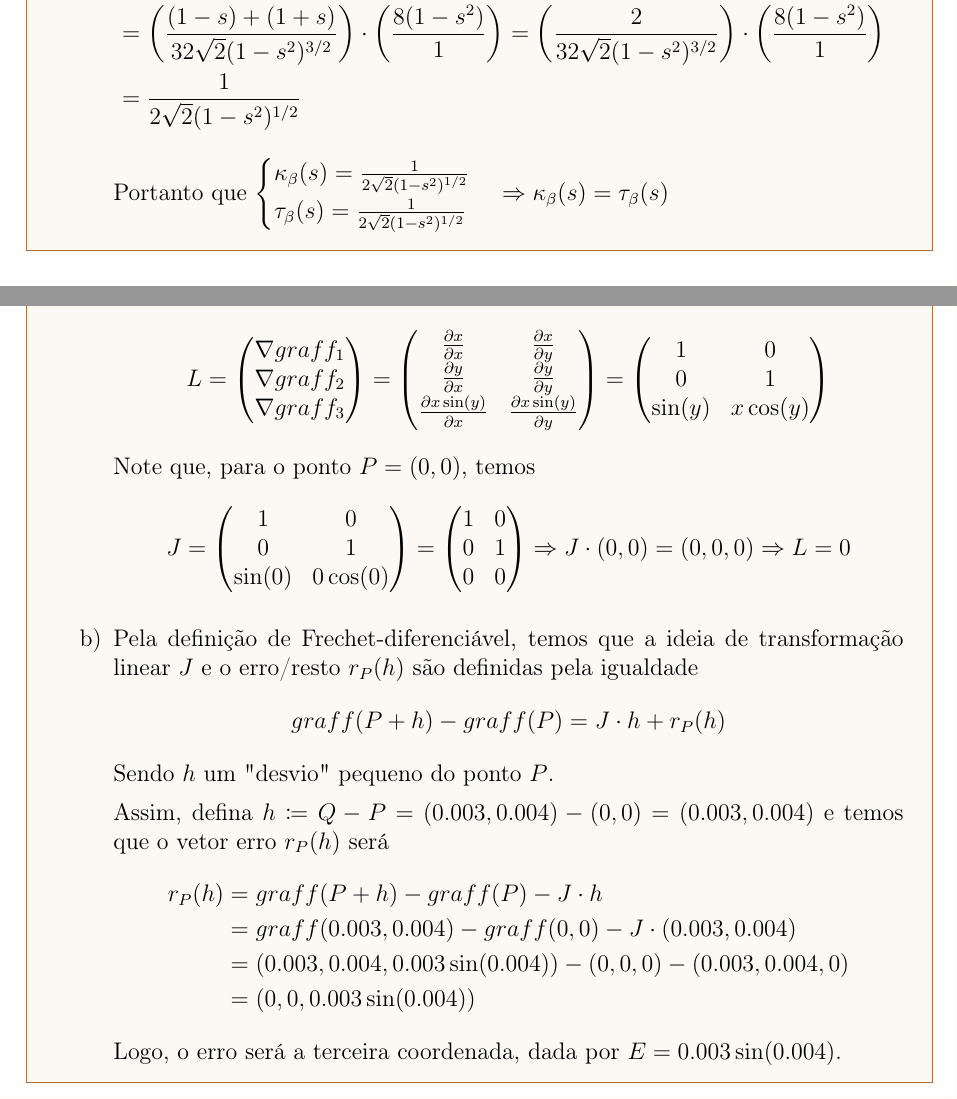
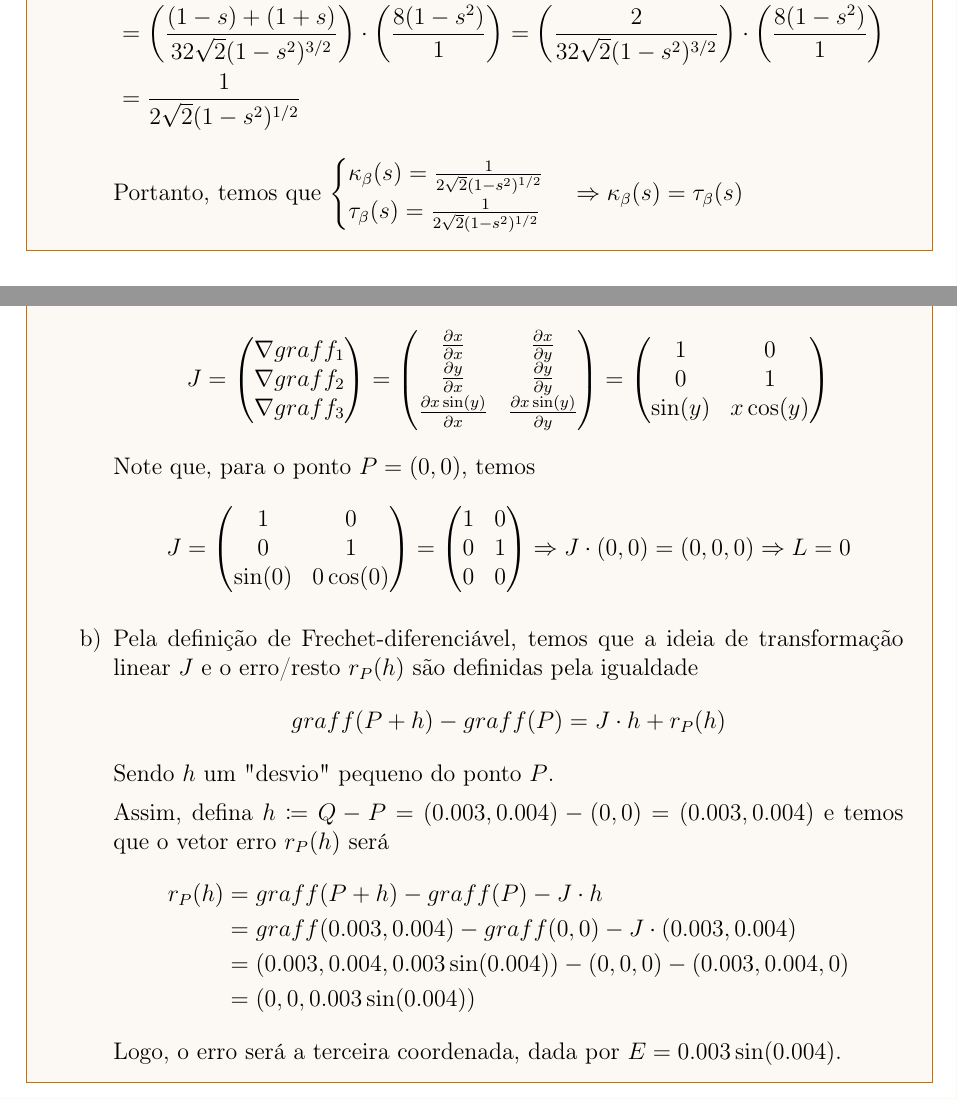
Before and after one commit to marianayoshioka/calculusII-2025-2, a LaTeX document (main.tex, which reads listas/av1.tex): two parts of pages 44 and 47 of 49, joined at a grey line, cut so that both start at the same text. Compiled offline with pdfLaTeX.

Commit message:
atualizando av1

```diff
--- a/listas/av1.tex
+++ b/listas/av1.tex
@@ -84,7 +84,7 @@
 					&= \bigg(\frac{(1-s)+(1+s)}{32\sqrt{2}(1-s^2)^{3/2}}\bigg)\cdot\bigg(\frac{8(1-s^2)}{1}\bigg)=\bigg(\frac{2}{32\sqrt{2}(1-s^2)^{3/2}}\bigg)\cdot\bigg(\frac{8(1-s^2)}{1}\bigg)\\
 					&=\frac{1}{2\sqrt{2}(1-s^2)^{1/2}}
 				\end{align*}
-				Portanto que
+				Portanto, temos que
 				$\begin{cases} \kappa_{\beta}(s)=\frac{1}{2\sqrt{2}(1-s^2)^{1/2}}\\ \tau_{\beta}(s)=\frac{1}{2\sqrt{2}(1-s^2)^{1/2}}\end{cases}\Rightarrow\kappa_{\beta}(s)=\tau_{\beta}(s)$
 			\end{enumerate}
 		\end{solucao}
@@ -173,7 +173,7 @@
 			\begin{enumerate}[label=\alph*)]
 				\item Calculando a sua aproximação linear $L$ através da transformação linear $J$, denominada matriz jacobiana, temos
 				\[
-				L=\begin{pmatrix}\nabla graff_1\\\nabla graff_2\\\nabla graff_3\end{pmatrix} =\begin{pmatrix}\tfrac{\partial x}{\partial x}&\tfrac{\partial x}{\partial y}\\\tfrac{\partial y}{\partial x} & \tfrac{\partial y}{\partial y}\\\tfrac{\partial x\sin(y)}{\partial x}&\tfrac{\partial x\sin(y)}{\partial y}\end{pmatrix}=\begin{pmatrix}1&0\\0 & 1\\\sin(y)&x\cos(y)\end{pmatrix}
+				J=\begin{pmatrix}\nabla graff_1\\\nabla graff_2\\\nabla graff_3\end{pmatrix} =\begin{pmatrix}\tfrac{\partial x}{\partial x}&\tfrac{\partial x}{\partial y}\\\tfrac{\partial y}{\partial x} & \tfrac{\partial y}{\partial y}\\\tfrac{\partial x\sin(y)}{\partial x}&\tfrac{\partial x\sin(y)}{\partial y}\end{pmatrix}=\begin{pmatrix}1&0\\0 & 1\\\sin(y)&x\cos(y)\end{pmatrix}
 				\]
 				Note que, para o ponto $P=(0,0)$, temos
 				\[
```
Also changed, not shown: listas/av1.pdf (added), 4 other files.
